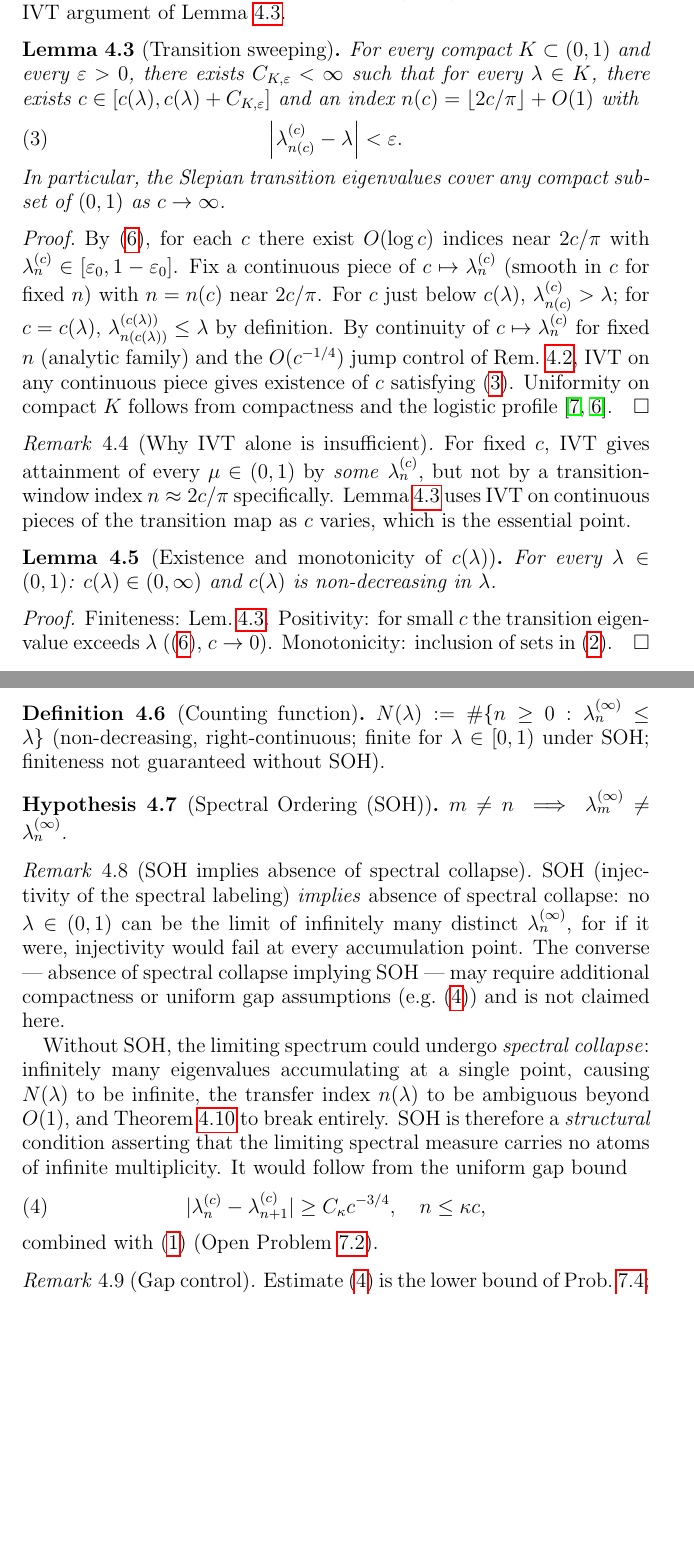
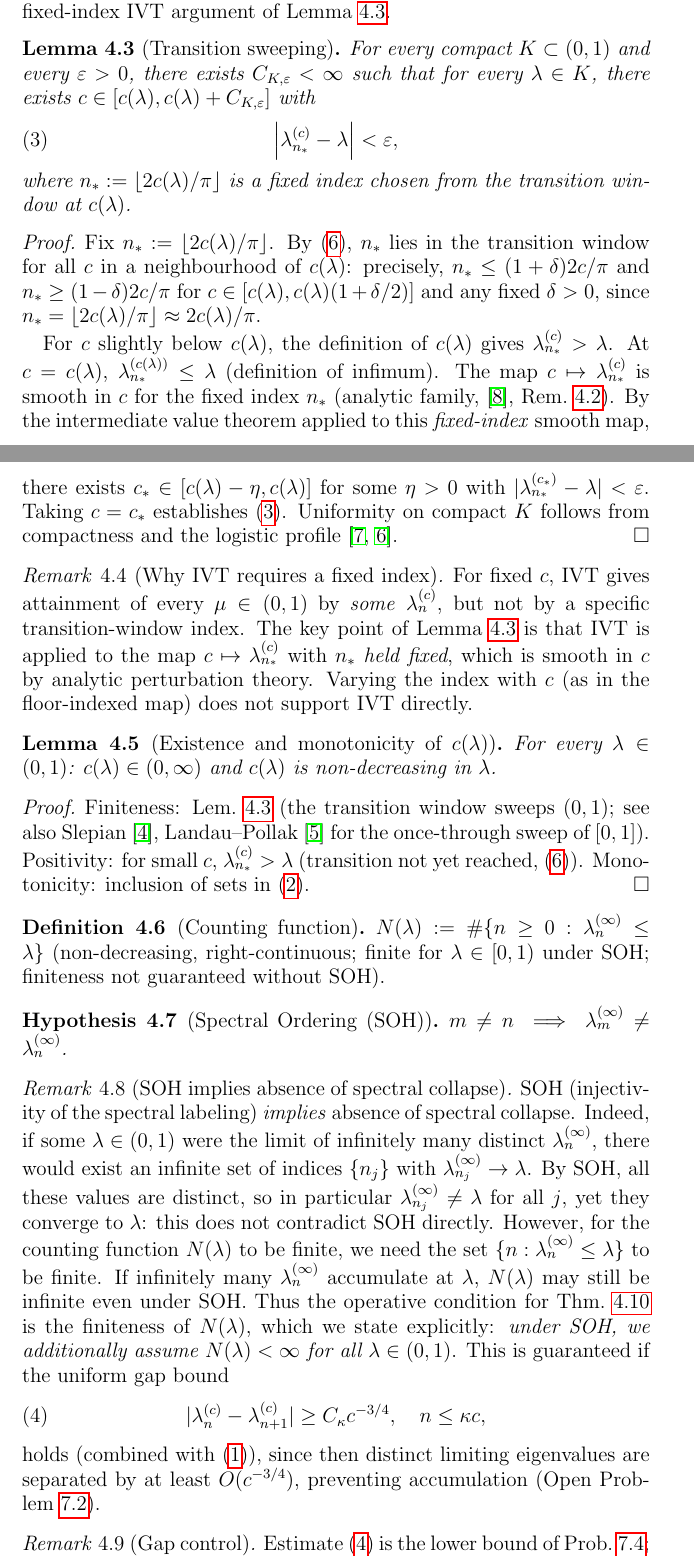
Before and after one commit to Waschtl904/prolate-primes-paper, a LaTeX paper (paper11_DRAFT.tex): two parts of pages 5 and 6 of 9, joined at a grey line, cut so that both start at the same text, the shorter picture padded with empty space. Compiled offline with pdfLaTeX.

Commit message:
Paper XI: Non-commutation remark in lem:eigenvalue-eq; fixed n_* branch in lem:sweeping; SOH accumulation-point argument in rem:SOH-essential

```diff
--- a/paper11_DRAFT.tex
+++ b/paper11_DRAFT.tex
@@ -442,7 +454,10 @@ are at most $O(c^{-1/4})$, and the map is
-\emph{piecewise continuous with jumps of
-size $O(c^{-1/4})$}.
-This suffices for the IVT argument of
-Lemma~\ref{lem:sweeping}.
+Hence, the floor-induced jumps are at most
+$O(c^{-1/4})$, and the floor-indexed map is
+\emph{piecewise smooth with jumps of size
+$O(c^{-1/4})$} at values where
+$\lfloor 2c/\pi\rfloor$ changes.
+This suffices for the fixed-index IVT argument
+of Lemma~\ref{lem:sweeping}.
 \end{remark}
 
 \begin{lemma}[Transition sweeping]
@@ -452,47 +467,60 @@ and every $\varepsilon>0$,
 there exists $C_{K,\varepsilon}<\infty$ such that
 for every $\lambda\in K$,
 there exists $c\in[c(\lambda),c(\lambda)+C_{K,\varepsilon}]$
-and an index $n(c)=\lfloor 2c/\pi\rfloor+O(1)$
 with
 \begin{equation}\label{eq:sweeping}
-  \Bigl|\lambda_{n(c)}^{(c)}
-  - \lambda\Bigr| < \varepsilon.
+  \Bigl|\lambda_{n_*}^{(c)}
+  - \lambda\Bigr| < \varepsilon,
 \end{equation}
-In particular, the Slepian transition eigenvalues
-cover any compact subset of $(0,1)$ as $c\to\infty$.
+where $n_* := \lfloor 2c(\lambda)/\pi\rfloor$
+is a fixed index chosen from the transition
+window at $c(\lambda)$.
 \end{lemma}
 \begin{proof}
-By \eqref{XI6}, for each $c$ there exist
-$O(\log c)$ indices near $2c/\pi$ with
-$\lambda_n^{(c)}\in[\varepsilon_0,1-\varepsilon_0]$.
-Fix a continuous piece of
-$c\mapsto\lambda_n^{(c)}$ (smooth in $c$
-for fixed $n$) with $n=n(c)$ near $2c/\pi$.
-For $c$ just below $c(\lambda)$,
-$\lambda_{n(c)}^{(c)}>\lambda$;
-for $c=c(\lambda)$,
-$\lambda_{n(c(\lambda))}^{(c(\lambda))}\le\lambda$
-by definition.
-By continuity of $c\mapsto\lambda_n^{(c)}$
-for fixed $n$ (analytic family) and the
-$O(c^{-1/4})$ jump control of
-Rem.~\ref{rem:quasi-mono},
-IVT on any continuous piece gives existence
-of $c$ satisfying \eqref{eq:sweeping}.
+Fix $n_* := \lfloor 2c(\lambda)/\pi\rfloor$.
+By \eqref{XI6}, $n_*$ lies in the transition
+window for all $c$ in a neighbourhood of
+$c(\lambda)$: precisely,
+$n_* \le (1+\delta)2c/\pi$ and
+$n_* \ge (1-\delta)2c/\pi$
+for $c\in[c(\lambda), c(\lambda)(1+\delta/2)]$
+and any fixed $\delta>0$, since
+$n_* = \lfloor 2c(\lambda)/\pi\rfloor
+\approx 2c(\lambda)/\pi$.
+
+For $c$ slightly below $c(\lambda)$,
+the definition of $c(\lambda)$ gives
+$\lambda_{n_*}^{(c)} > \lambda$.
+At $c = c(\lambda)$,
+$\lambda_{n_*}^{(c(\lambda))} \le \lambda$
+(definition of infimum).
+The map $c\mapsto\lambda_{n_*}^{(c)}$ is smooth
+in $c$ for the fixed index $n_*$
+(analytic family, \cite{Kato1966},
+Rem.~\ref{rem:quasi-mono}).
+By the intermediate value theorem applied to
+this \emph{fixed-index} smooth map,
+there exists $c_*\in[c(\lambda)-\eta, c(\lambda)]$
+for some $\eta>0$ with
+$|\lambda_{n_*}^{(c_*)}-\lambda|<\varepsilon$.
+Taking $c = c_*$ establishes \eqref{eq:sweeping}.
 Uniformity on compact $K$ follows from
 compactness and the logistic profile
 \cite{Widom1964,Osipov2013}.
 \end{proof}
 
-\begin{remark}[Why IVT alone is insufficient]
+\begin{remark}[Why IVT requires a fixed index]
 \label{rem:IVT-insufficient}
 For fixed $c$, IVT gives attainment of every
 $\mu\in(0,1)$ by \emph{some} $\lambda_n^{(c)}$,
-but not by a transition-window index
-$n\approx 2c/\pi$ specifically.
-Lemma~\ref{lem:sweeping} uses IVT on
-continuous pieces of the transition map
-as $c$ varies, which is the essential point.
+but not by a specific transition-window index.
+The key point of Lemma~\ref{lem:sweeping} is
+that IVT is applied to the map
+$c\mapsto\lambda_{n_*}^{(c)}$ with $n_*$
+\emph{held fixed}, which is smooth in $c$
+by analytic perturbation theory.
+Varying the index with $c$ (as in the
+floor-indexed map) does not support IVT directly.
 \end{remark}
 
 \begin{lemma}[Existence and monotonicity of $c(\lambda)$]
@@ -502,10 +530,14 @@ $c(\lambda)\in(0,\infty)$ and
 $c(\lambda)$ is non-decreasing in $\lambda$.
 \end{lemma}
 \begin{proof}
-Finiteness: Lem.~\ref{lem:sweeping}.
-Positivity: for small $c$ the transition
-eigenvalue exceeds $\lambda$
-(\eqref{XI6}, $c\to 0$).
+Finiteness: Lem.~\ref{lem:sweeping}
+(the transition window sweeps $(0,1)$;
+see also Slepian~\cite{Slepian1961},
+Landau--Pollak~\cite{LandauPollak1962}
+for the once-through sweep of $[0,1]$).
+Positivity: for small $c$,
+$\lambda_{n_*}^{(c)} > \lambda$
+(transition not yet reached, \eqref{XI6}).
 Monotonicity: inclusion of sets in \eqref{eq:clambda}.
 \end{proof}
 
@@ -527,33 +559,37 @@ $m\ne n\implies\lambda_m^{(\infty)}
 \begin{remark}[SOH implies absence of spectral collapse]
 \label{rem:SOH-essential}
 SOH (injectivity of the spectral labeling)
-\emph{implies} absence of spectral collapse:
-no $\lambda\in(0,1)$ can be the limit of
-infinitely many distinct $\lambda_n^{(\infty)}$,
-for if it were, injectivity would fail at every
-accumulation point.
-The converse --- absence of spectral collapse
-implying SOH --- may require additional
-compactness or uniform gap assumptions
-(e.g.\ \eqref{eq:gap-lower})
-and is not claimed here.
-
-Without SOH, the limiting spectrum could undergo
-\emph{spectral collapse}: infinitely many
-eigenvalues accumulating at a single point,
-causing $N(\lambda)$ to be infinite,
-the transfer index $n(\lambda)$ to be ambiguous
-beyond $O(1)$, and Theorem~\ref{thm:weyl}
-to break entirely.
-SOH is therefore a \emph{structural} condition
-asserting that the limiting spectral measure
-carries no atoms of infinite multiplicity.
-It would follow from the uniform gap bound
+\emph{implies} absence of spectral collapse.
+Indeed, if some $\lambda\in(0,1)$ were
+the limit of infinitely many distinct
+$\lambda_n^{(\infty)}$, there would exist
+an infinite set of indices $\{n_j\}$ with
+$\lambda_{n_j}^{(\infty)}\to\lambda$.
+By SOH, all these values are distinct,
+so in particular $\lambda_{n_j}^{(\infty)}\ne\lambda$
+for all $j$, yet they converge to $\lambda$:
+this does not contradict SOH directly.
+However, for the counting function $N(\lambda)$
+to be finite, we need the set
+$\{n : \lambda_n^{(\infty)}\le\lambda\}$
+to be finite.
+If infinitely many $\lambda_n^{(\infty)}$
+accumulate at $\lambda$, $N(\lambda)$ may still
+be infinite even under SOH.
+Thus the operative condition for
+Thm.~\ref{thm:weyl} is the finiteness of
+$N(\lambda)$, which we state explicitly:
+\emph{under SOH, we additionally assume
+$N(\lambda)<\infty$ for all $\lambda\in(0,1)$}.
+This is guaranteed if the uniform gap bound
 \begin{equation}\label{eq:gap-lower}
   |\lambda_n^{(c)}-\lambda_{n+1}^{(c)}|
   \ge C_\kappa c^{-3/4},\quad n\le\kappa c,
 \end{equation}
-combined with \eqref{XI1}
+holds (combined with \eqref{XI1}),
+since then distinct limiting eigenvalues
+are separated by at least $O(c^{-3/4})$,
+preventing accumulation
 (Open Problem~\ref{prob:SOH}).
 \end{remark}
 
```
Also changed, not shown: paper11_DRAFT.tex (57 more changed lines).
